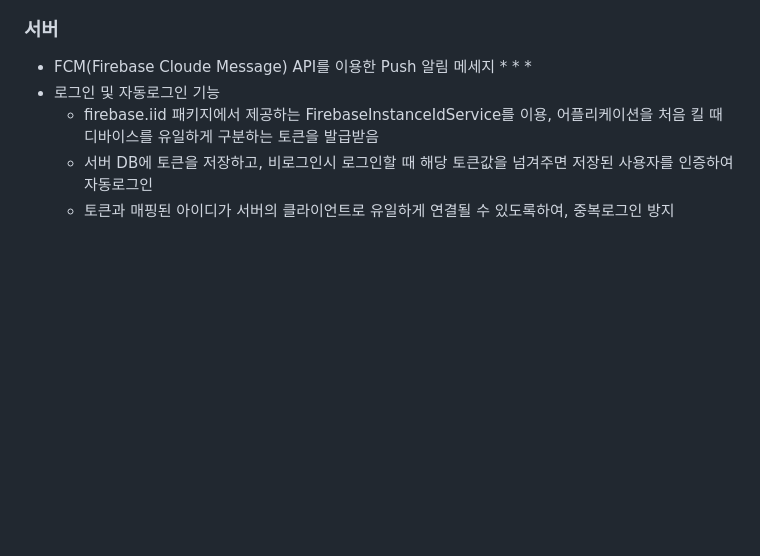
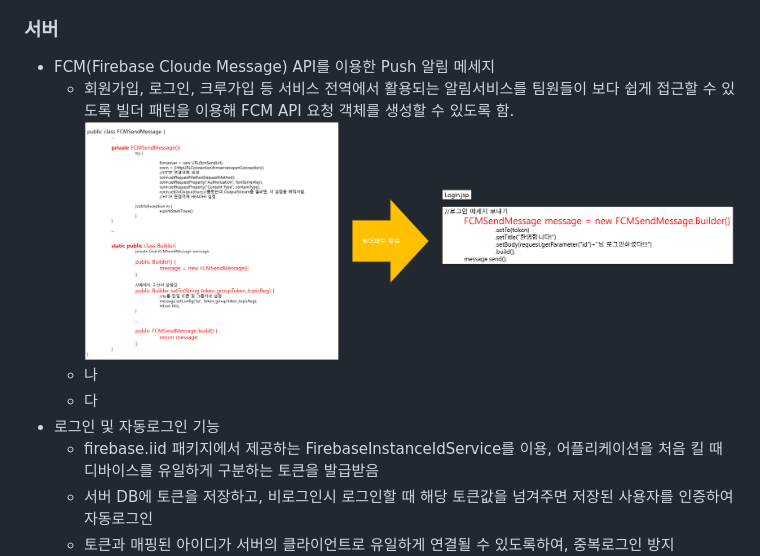
Before and after one commit to OneHundredTwo/GraduationProject, a Markdown page: README.md, the part around the change. Drawn GitHub-style; pictures changed too: forReadme/img/server_fcm1.png (added); blank space fills up the shorter version.

```diff
--- a/README.md
+++ b/README.md
@@ -29,9 +29,10 @@
 	![Android To Server](https://github.com/OneHundredTwo/GraduationProject/blob/master/forReadme/img/and_ant.png "Android To Server")
 ### 서버
 *  FCM(Firebase Cloude Message) API를 이용한 Push 알림 메세지
-	*
-	*
-	*
+	* 회원가입, 로그인, 크루가입 등 서비스 전역에서 활용되는 알림서비스를 팀원들이 보다 쉽게 접근할 수 있도록 빌더 패턴을 이용해 FCM API 요청 객체를 생성할 수 있도록 함.
+	![FCM Builder Pattern](https://github.com/OneHundredTwo/GraduationProject/blob/master/forReadme/img/server_fcm1.png "FCM Builder Pattern")
+	* 나
+	* 다
 * 로그인 및 자동로그인 기능
 	* firebase.iid 패키지에서 제공하는 FirebaseInstanceIdService를 이용, 어플리케이션을 처음 킬 때 디바이스를 유일하게 구분하는 토큰을 발급받음
 	* 서버 DB에 토큰을 저장하고, 비로그인시 로그인할 때 해당 토큰값을 넘겨주면 저장된 사용자를 인증하여 자동로그인
```
